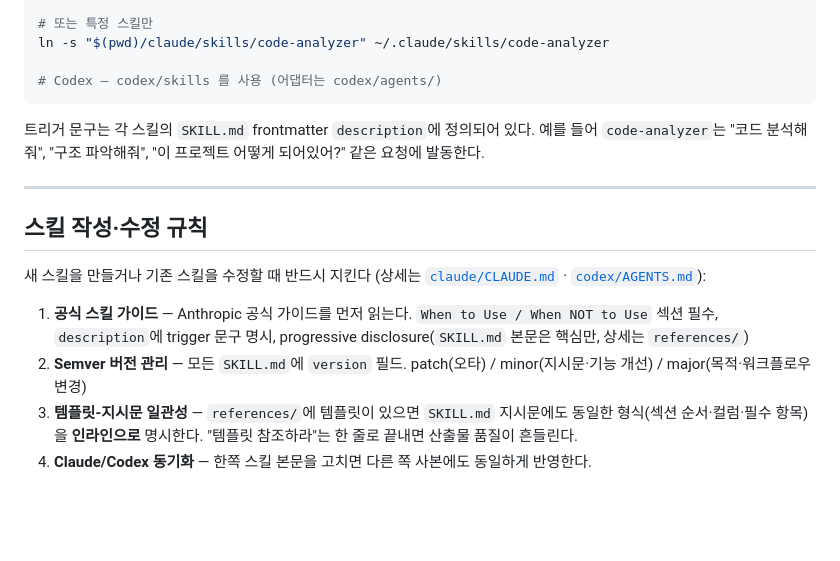
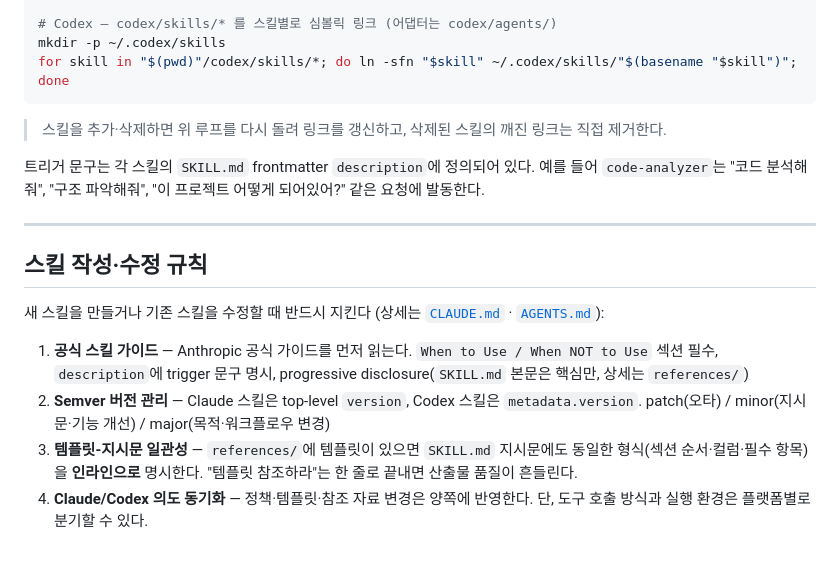
Before and after one commit to wisehero/wise-claude-code, a Markdown page: README.md, the part around one of its changes. Drawn GitHub-style; blank space fills up the shorter version.

````diff
--- a/README.md
+++ b/README.md
@@ -73,9 +76,10 @@ ln -s "$(pwd)/claude/skills" ~/.claude/skills
 
-# 또는 특정 스킬만
-ln -s "$(pwd)/claude/skills/code-analyzer" ~/.claude/skills/code-analyzer
+# Codex — codex/skills/* 를 스킬별로 심볼릭 링크 (어댑터는 codex/agents/)
+mkdir -p ~/.codex/skills
+for skill in "$(pwd)"/codex/skills/*; do ln -sfn "$skill" ~/.codex/skills/"$(basename "$skill")"; done
+```
 
-# Codex — codex/skills 를 사용 (어댑터는 codex/agents/)
-```
+> 스킬을 추가·삭제하면 위 루프를 다시 돌려 링크를 갱신하고, 삭제된 스킬의 깨진 링크는 직접 제거한다.
 
 트리거 문구는 각 스킬의 `SKILL.md` frontmatter `description`에 정의되어 있다. 예를 들어 `code-analyzer`는 "코드 분석해줘", "구조 파악해줘", "이 프로젝트 어떻게 되어있어?" 같은 요청에 발동한다.
 
@@ -83,9 +87,9 @@ ln -s "$(pwd)/claude/skills/code-analyzer" ~/.claude/skills/code-analyzer
 
 ## 스킬 작성·수정 규칙
 
-새 스킬을 만들거나 기존 스킬을 수정할 때 반드시 지킨다 (상세는 [`claude/CLAUDE.md`](claude/CLAUDE.md) · [`codex/AGENTS.md`](codex/AGENTS.md)):
+새 스킬을 만들거나 기존 스킬을 수정할 때 반드시 지킨다 (상세는 [`CLAUDE.md`](CLAUDE.md) · [`AGENTS.md`](AGENTS.md)):
 
 1. **공식 스킬 가이드** — Anthropic 공식 가이드를 먼저 읽는다. `When to Use / When NOT to Use` 섹션 필수, `description`에 trigger 문구 명시, progressive disclosure(`SKILL.md` 본문은 핵심만, 상세는 `references/`)
-2. **Semver 버전 관리** — 모든 `SKILL.md`에 `version` 필드. patch(오타) / minor(지시문·기능 개선) / major(목적·워크플로우 변경)
+2. **Semver 버전 관리** — Claude 스킬은 top-level `version`, Codex 스킬은 `metadata.version`. patch(오타) / minor(지시문·기능 개선) / major(목적·워크플로우 변경)
 3. **템플릿-지시문 일관성** — `references/`에 템플릿이 있으면 `SKILL.md` 지시문에도 동일한 형식(섹션 순서·컬럼·필수 항목)을 **인라인으로** 명시한다. "템플릿 참조하라"는 한 줄로 끝내면 산출물 품질이 흔들린다.
-4. **Claude/Codex 동기화** — 한쪽 스킬 본문을 고치면 다른 쪽 사본에도 동일하게 반영한다.
+4. **Claude/Codex 의도 동기화** — 정책·템플릿·참조 자료 변경은 양쪽에 반영한다. 단, 도구 호출 방식과 실행 환경은 플랫폼별로 분기할 수 있다.
````
Also changed, not shown: other parts of README.md (+29 -26 lines).
